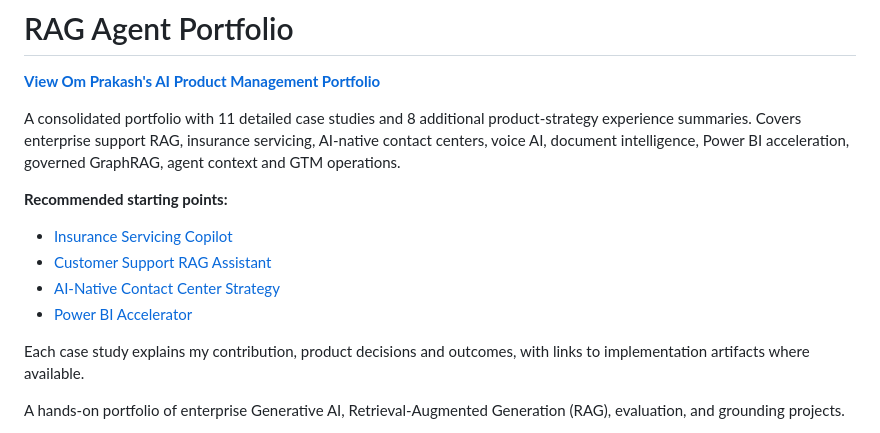
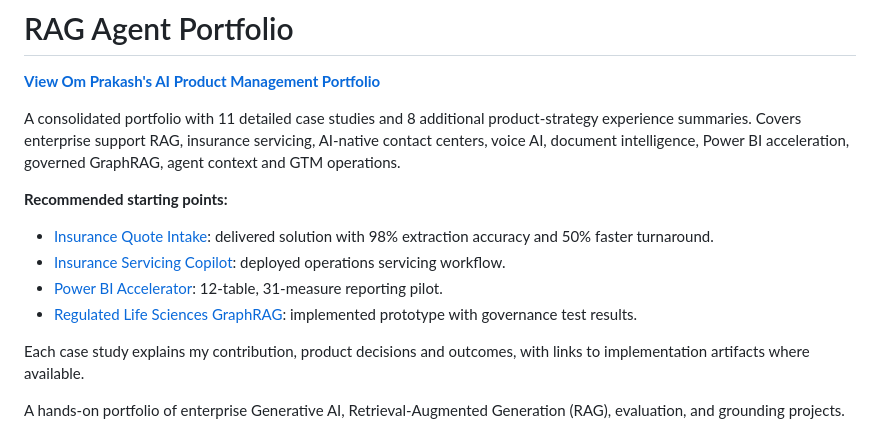
Before and after one commit to omp8595/rag-agent-clean, a Markdown page: README.md, the part around the change. Drawn GitHub-style.

Commit message:
Lead portfolio overview with delivered solutions and measured pilots

```diff
--- a/README.md
+++ b/README.md
@@ -5,10 +5,10 @@
 A consolidated portfolio with 11 detailed case studies and 8 additional product-strategy experience summaries. Covers enterprise support RAG, insurance servicing, AI-native contact centers, voice AI, document intelligence, Power BI acceleration, governed GraphRAG, agent context and GTM operations.
 
 **Recommended starting points:**
-- [Insurance Servicing Copilot](AI_PM_PORTFOLIO.md#8-insurance-servicing-copilot)
-- [Customer Support RAG Assistant](AI_PM_PORTFOLIO.md#1-customer-support-rag-assistant)
-- [AI-Native Contact Center Strategy](AI_PM_PORTFOLIO.md#9-ai-native-contact-center-product-and-commercial-strategy)
-- [Power BI Accelerator](AI_PM_PORTFOLIO.md#7-power-bi-accelerator-for-insurance)
+- [Insurance Quote Intake](AI_PM_PORTFOLIO.md#1-ai-assisted-insurance-quote-intake): delivered solution with 98% extraction accuracy and 50% faster turnaround.
+- [Insurance Servicing Copilot](AI_PM_PORTFOLIO.md#2-insurance-servicing-copilot): deployed operations servicing workflow.
+- [Power BI Accelerator](AI_PM_PORTFOLIO.md#3-power-bi-accelerator-for-insurance): 12-table, 31-measure reporting pilot.
+- [Regulated Life Sciences GraphRAG](AI_PM_PORTFOLIO.md#4-regulated-life-sciences-graphrag-platform): implemented prototype with governance test results.
 
 Each case study explains my contribution, product decisions and outcomes, with links to implementation artifacts where available.
 
```
